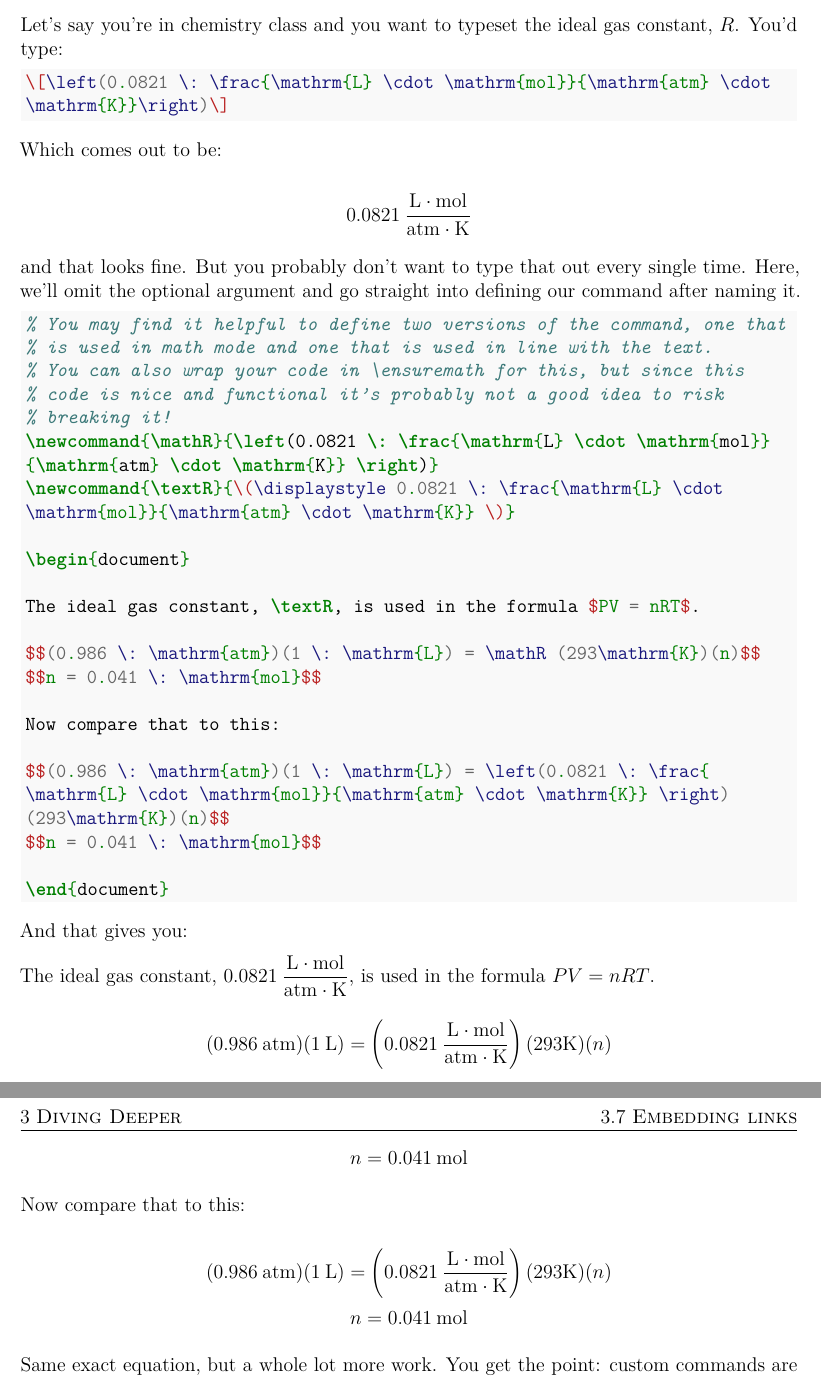
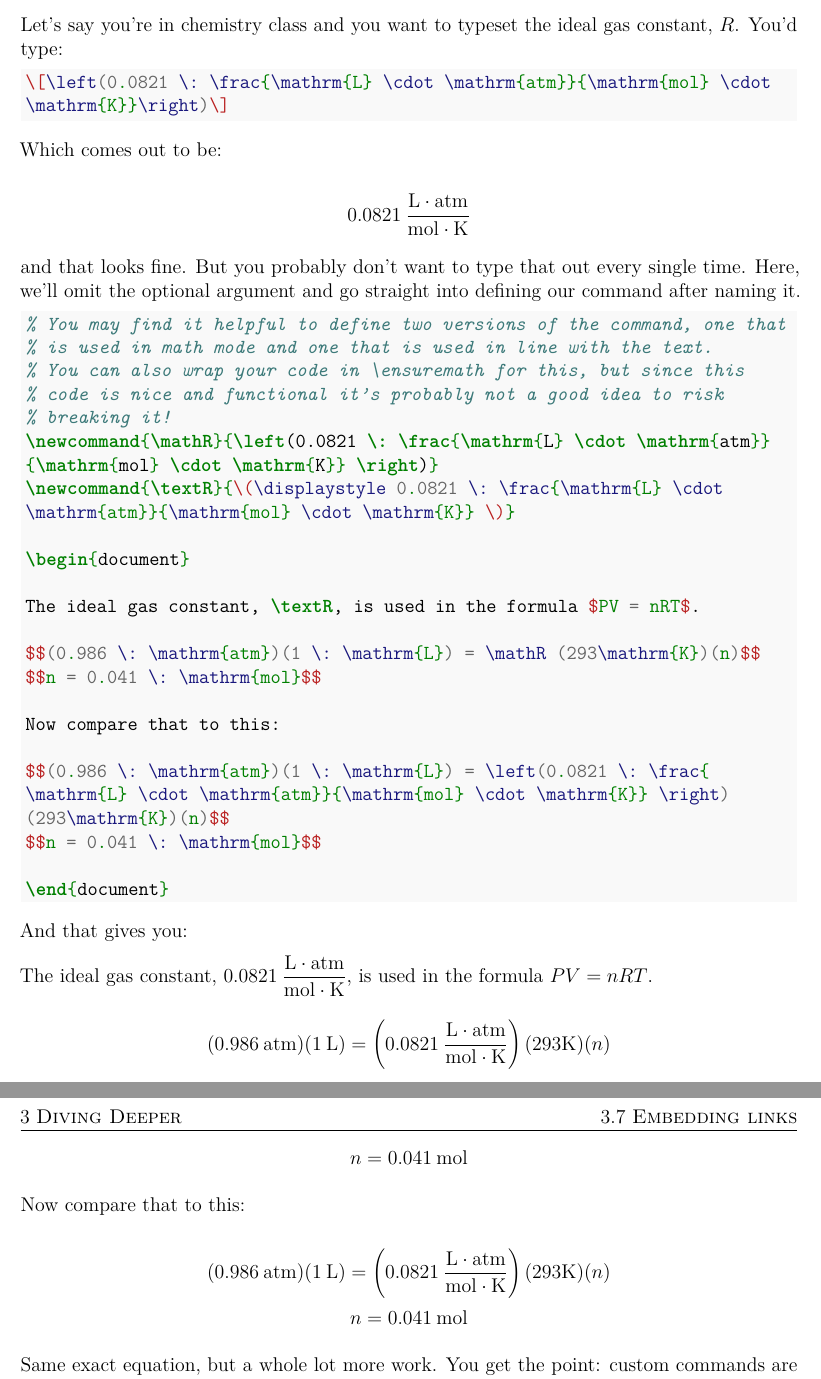
Before and after one commit to leucinemymind/texingiteasy, a LaTeX document (files/latexproj.tex): two parts of pages 25 and 26 of 35, joined at a grey line, cut so that both start at the same text. Compiled offline with pdfLaTeX.

Commit message:
fixed eqn

```diff
--- a/files/latexproj.tex
+++ b/files/latexproj.tex
@@ -40,9 +40,9 @@
 \newcommand{\define}[1]{\textcolor{blue}{\underline{#1}}} % define words
 \newcommand{\cmd}[1]{$\backslash$\texttt{#1}} %write command
 \newcommand{\emphasise}[1]{\textcolor{red}{\textbf{\textit{\underline{#1}}}}} % example new command
-\newcommand{\mathR}{\left(0.0821 \: \frac{\mathrm{L} \cdot \mathrm{mol}}{\mathrm{atm} \cdot \mathrm{K}}
+\newcommand{\mathR}{\left(0.0821 \: \frac{\mathrm{L} \cdot \mathrm{atm}}{\mathrm{mol} \cdot \mathrm{K}}
 \right)} % more examples
-\newcommand{\textR}{\(\displaystyle 0.0821 \: \frac{\mathrm{L} \cdot \mathrm{mol}}{\mathrm{atm} \cdot \mathrm{K}} \)} % even more examples
+\newcommand{\textR}{\(\displaystyle 0.0821 \: \frac{\mathrm{L} \cdot \mathrm{atm}}{\mathrm{mol} \cdot \mathrm{K}} \)} % even more examples
 
 % tad
 \title{\TeX ing it Easy}
@@ -881,12 +881,12 @@ Nice! We've done it! We've defined a command that takes one argument, and you ca
 Let's say you're in chemistry class and you want to typeset the ideal gas constant, $R$. You'd type:
 
 \begin{minted}[bgcolor=gray!5]{latex}
-\[\left(0.0821 \: \frac{\mathrm{L} \cdot \mathrm{mol}}{\mathrm{atm} \cdot
+\[\left(0.0821 \: \frac{\mathrm{L} \cdot \mathrm{atm}}{\mathrm{mol} \cdot
 \mathrm{K}}\right)\]
 \end{minted}
 Which comes out to be:
 
-\[0.0821 \: \frac{\mathrm{L} \cdot \mathrm{mol}}{\mathrm{atm} \cdot \mathrm{K}}\]
+\[0.0821 \: \frac{\mathrm{L} \cdot \mathrm{atm}}{\mathrm{mol} \cdot \mathrm{K}}\]
 
 and that looks fine. But you probably don't want to type that out every single time. Here, we'll omit the optional argument and go straight into defining our command after naming it.
 
@@ -896,10 +896,10 @@ and that looks fine. But you probably don't want to type that out every single t
 % You can also wrap your code in \ensuremath for this, but since this
 % code is nice and functional it's probably not a good idea to risk
 % breaking it!
-\newcommand{\mathR}{\left(0.0821 \: \frac{\mathrm{L} \cdot \mathrm{mol}}
-{\mathrm{atm} \cdot \mathrm{K}} \right)}
+\newcommand{\mathR}{\left(0.0821 \: \frac{\mathrm{L} \cdot \mathrm{atm}}
+{\mathrm{mol} \cdot \mathrm{K}} \right)}
 \newcommand{\textR}{\(\displaystyle 0.0821 \: \frac{\mathrm{L} \cdot
-\mathrm{mol}}{\mathrm{atm} \cdot \mathrm{K}} \)}
+\mathrm{atm}}{\mathrm{mol} \cdot \mathrm{K}} \)}
 
 \begin{document}
 
@@ -927,7 +927,7 @@ $$n = 0.041 \: \mathrm{mol}$$
 Now compare that to this:
 
 $$(0.986 \: \mathrm{atm})(1 \: \mathrm{L}) = \left(0.0821 \: \frac{
-\mathrm{L} \cdot \mathrm{mol}}{\mathrm{atm} \cdot \mathrm{K}} \right)
+\mathrm{L} \cdot \mathrm{atm}}{\mathrm{mol} \cdot \mathrm{K}} \right)
 (293\mathrm{K})(n)$$
 $$n = 0.041 \: \mathrm{mol}$$ % OK WAIT THIS ACTUALLY WORKED!??!?!?! IM JUMPING FOR JOYYY
 
```
Also changed, not shown: files/latexproj.pdf, files/latexproj.tex (2 more changed lines).
